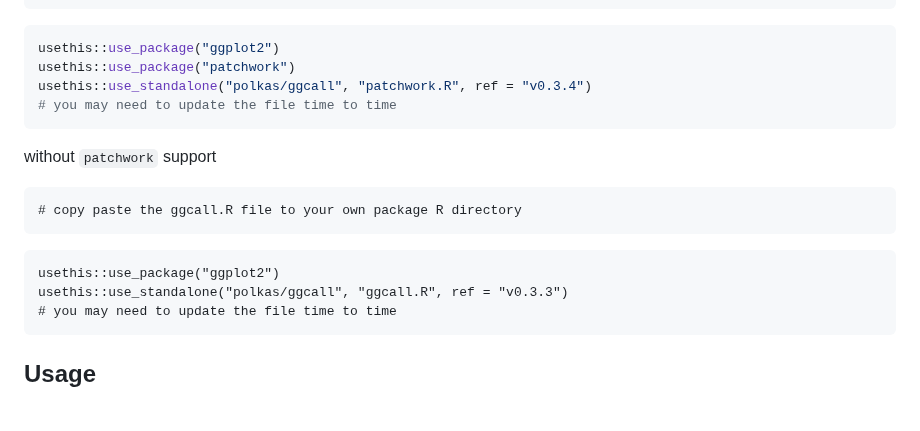
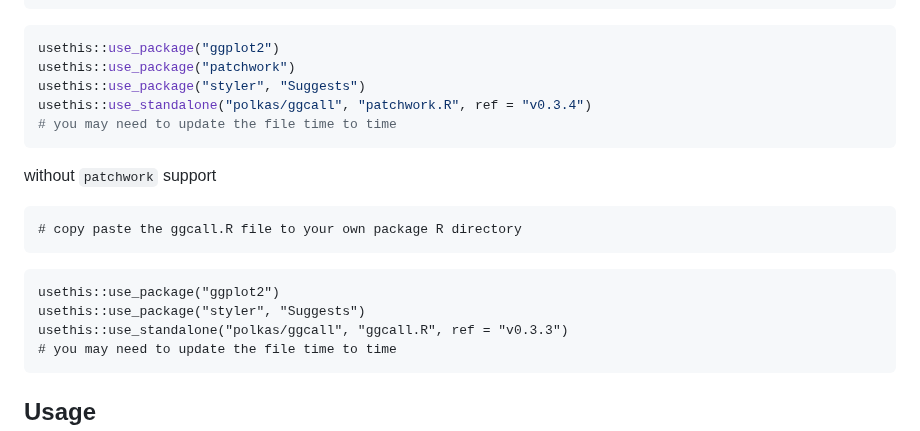
Before and after one commit to Polkas/ggcall, a Markdown page: README.md, the part around the change. Drawn GitHub-style; blank space fills up the shorter version.

````diff
--- a/README.md
+++ b/README.md
@@ -75,6 +75,7 @@ with `patchwork` support
 ```r
 usethis::use_package("ggplot2")
 usethis::use_package("patchwork")
+usethis::use_package("styler", "Suggests")
 usethis::use_standalone("polkas/ggcall", "patchwork.R", ref = "v0.3.4")
 # you may need to update the file time to time
 ```
@@ -87,6 +88,7 @@ without `patchwork` support
 
 ```
 usethis::use_package("ggplot2")
+usethis::use_package("styler", "Suggests")
 usethis::use_standalone("polkas/ggcall", "ggcall.R", ref = "v0.3.3")
 # you may need to update the file time to time
 ```
````
